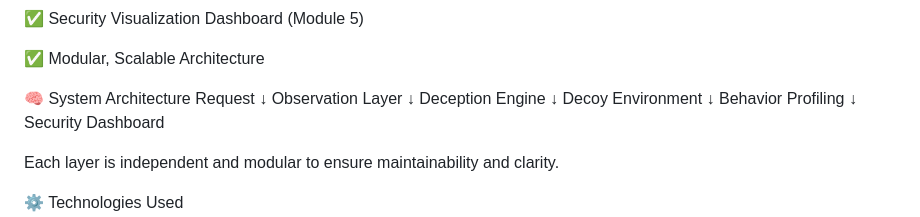
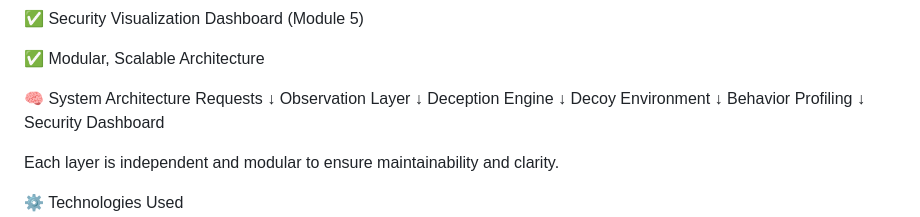
Before and after one commit to jshivanshuu/False-Front, a Markdown page: README.md, the part around the change. Drawn GitHub-style.

Commit message:
Fix typo in README.md for 'Requests'

```diff
--- a/README.md
+++ b/README.md
@@ -19,7 +19,7 @@ Instead of blocking attackers immediately, FalseFront observes, misleads, and st
 ✅ Modular, Scalable Architecture
 
 🧠 System Architecture
-Request
+Requests
    ↓
 Observation Layer
    ↓
```
